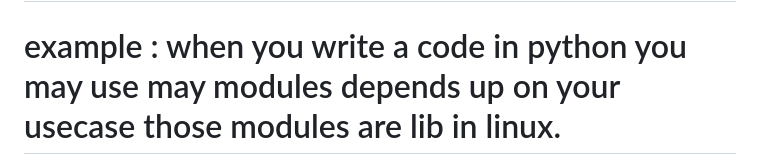
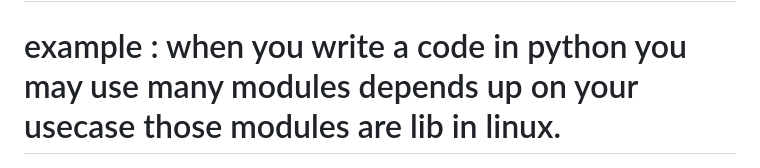
Before and after one commit to bharathikalai/devops_bash, a Markdown page: file_structure/readme.md, the part around the change. Rendered like a GitHub page.

```diff
--- a/file_structure/readme.md
+++ b/file_structure/readme.md
@@ -58,6 +58,6 @@ In Linux systems, the /lib directory primarily contains essential shared library
 
 # Purpose: Programs in Linux often use these shared libraries to perform tasks such as reading files, connecting to networks, or displaying graphics. Each library file contains specific functions that programs can call upon when needed.
 
-# example : when you write a code in python you may use may modules depends up on your usecase those modules are lib in linux.
+# example : when you write a code in python you may use many modules depends up on your usecase those modules are lib in linux.
 
 ![alt text](image-2.png)
```
